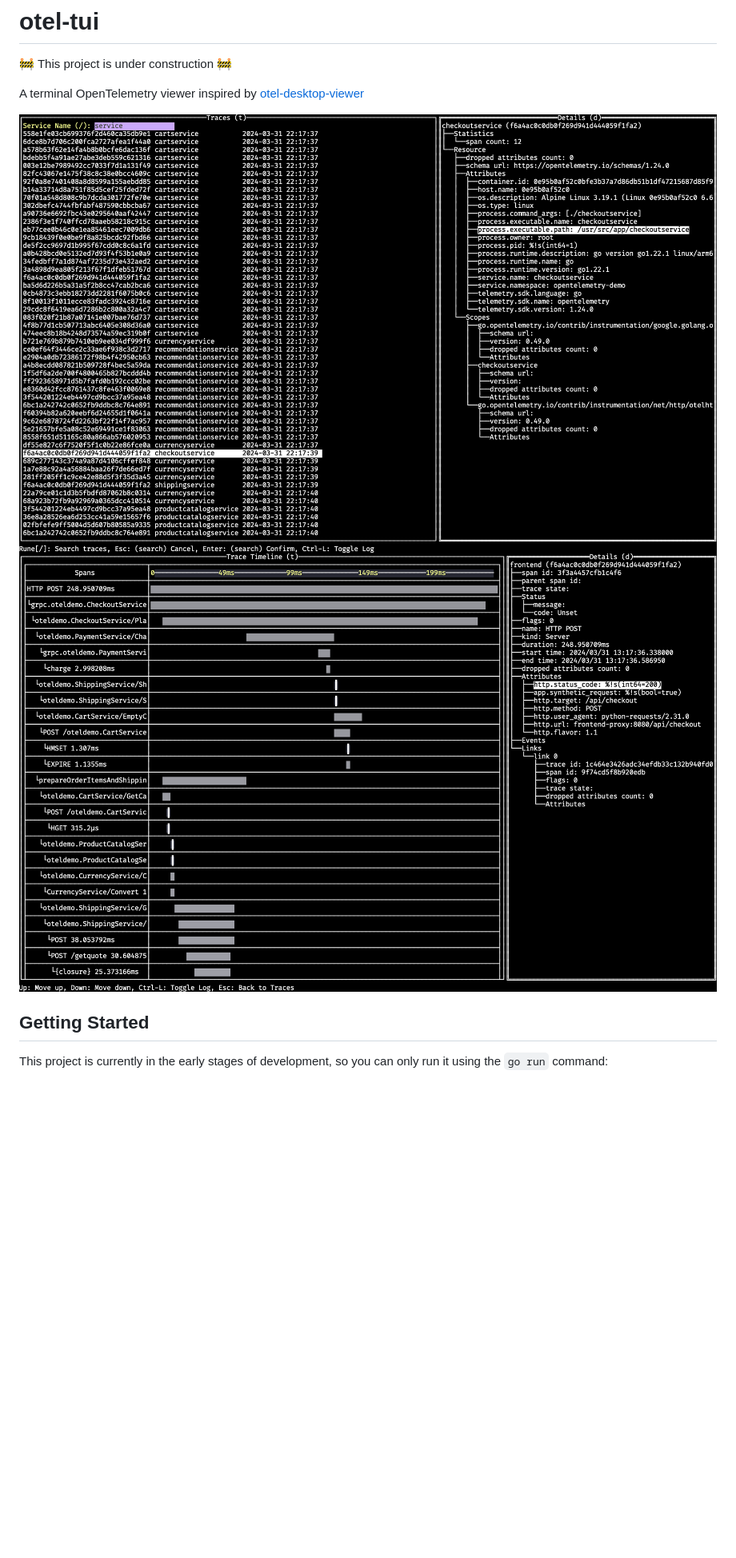
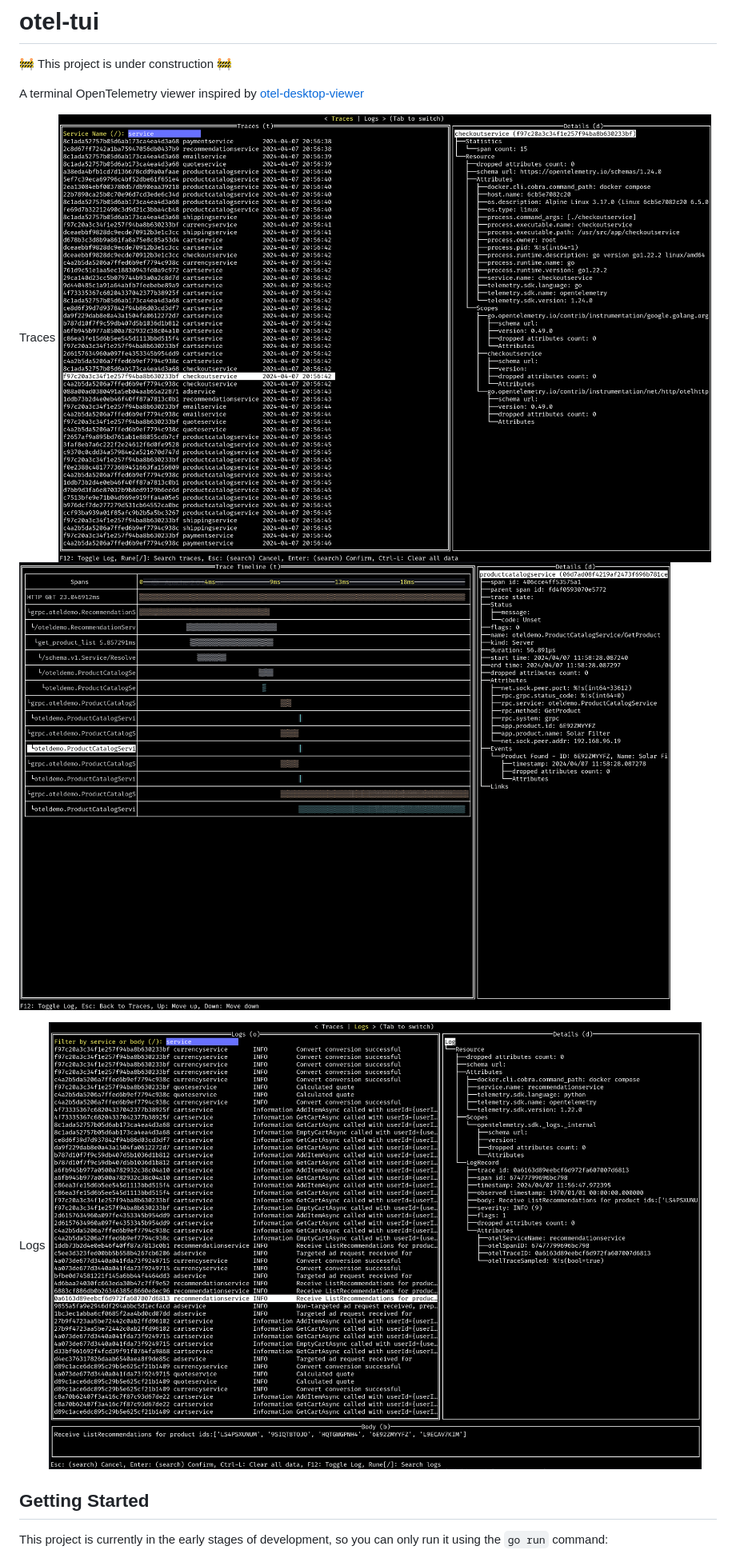
Before and after one commit to ymtdzzz/otel-tui, a Markdown page: README.md, the part around one of its changes. Shown at 80% size. Drawn GitHub-style; pictures changed too: docs/logs.png (added), docs/spans.png, docs/traces.png; blank space fills up the shorter version.

```diff
--- a/README.md
+++ b/README.md
@@ -4,9 +4,12 @@
 
 A terminal OpenTelemetry viewer inspired by [otel-desktop-viewer](https://github.com/CtrlSpice/otel-desktop-viewer/tree/main)
 
+Traces
 ![Traces](./docs/traces.png)
 ![Spans](./docs/spans.png)
 
+Logs
+![Logs](./docs/logs.png)
 
 ## Getting Started
 
```
Also changed, not shown: other parts of README.md (+6 -3 lines).
